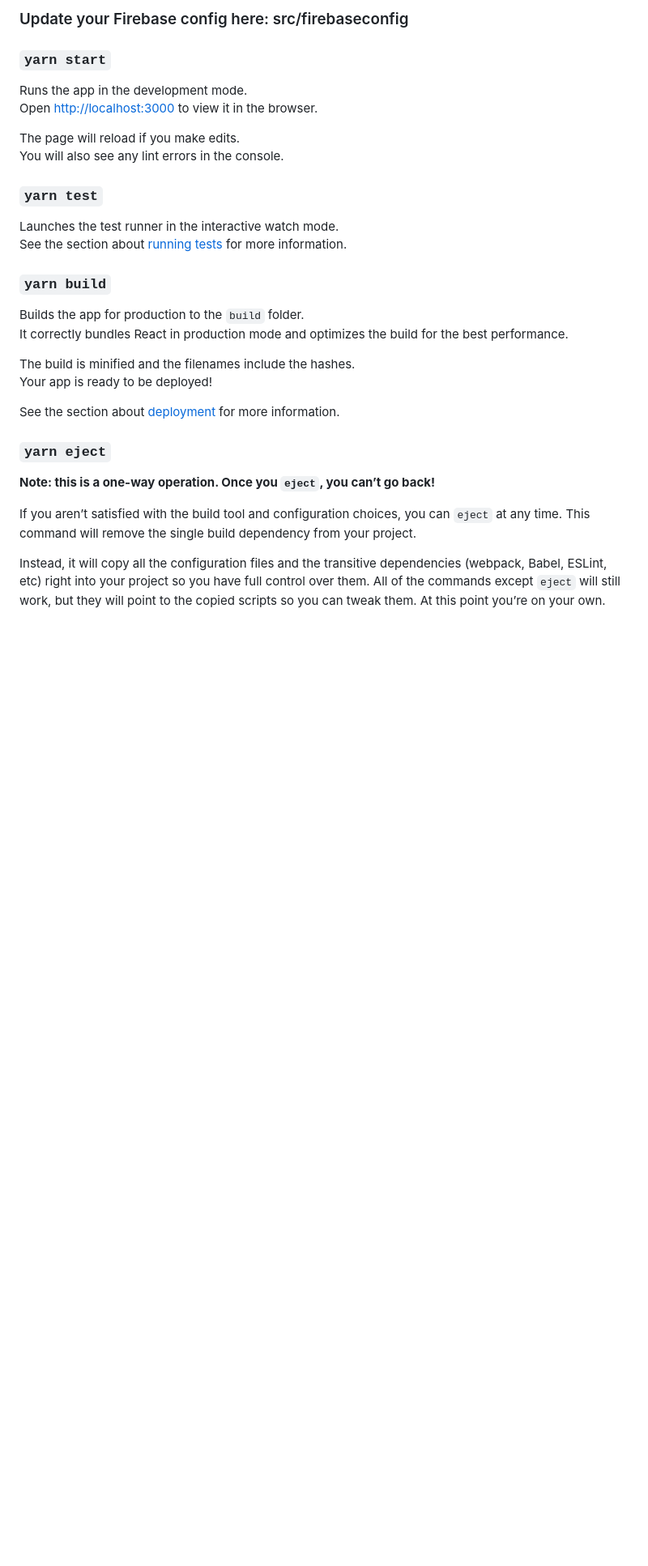
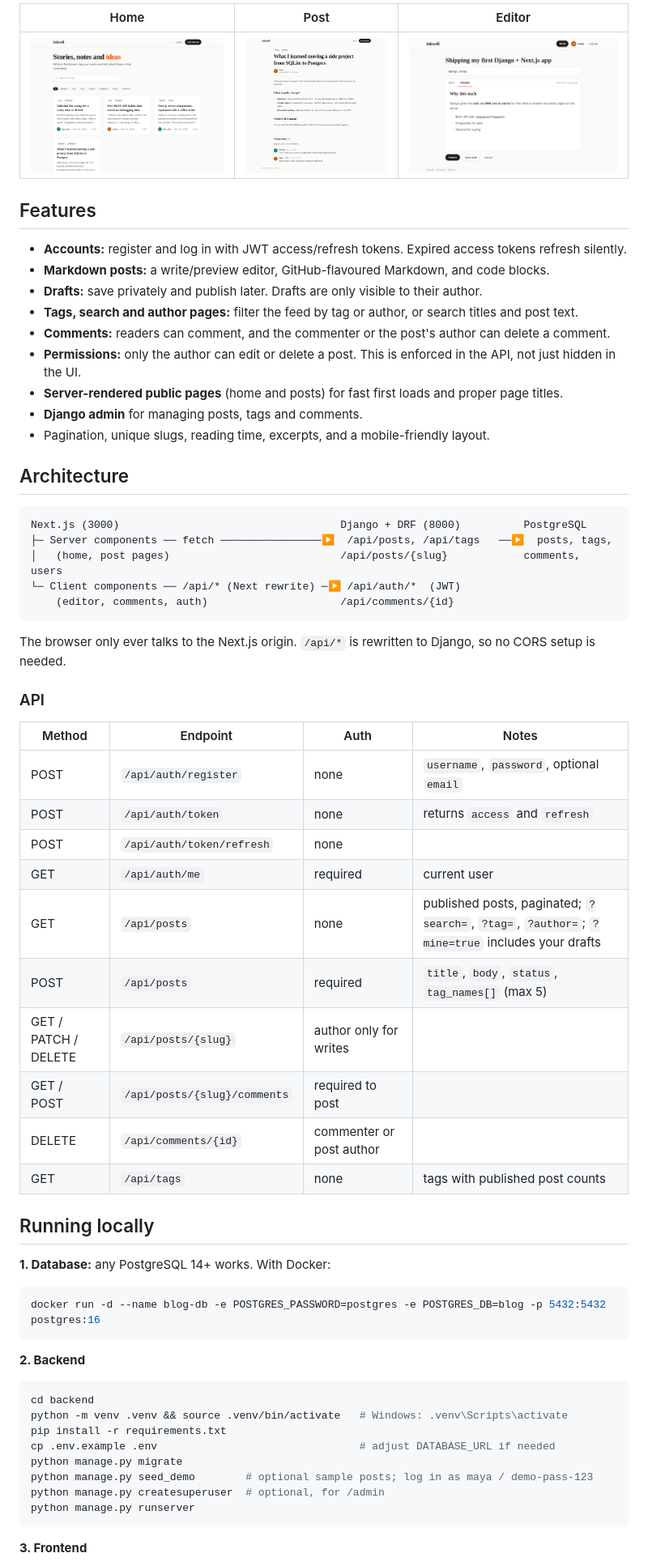
Before and after one commit to dhananjay1906/Blog-Web-App, a Markdown page: README.md, the part around one of its changes. Shown at 81% size. Rendered like a GitHub page; pictures changed too: docs/editor.png (added), docs/home.png (added), docs/post.png (added); blank space fills up the shorter version.

Commit message:
Update README with screenshots and demo

````diff
--- a/README.md
+++ b/README.md
@@ -9,34 +14,67 @@ In the project directory, you can run:
 
-### Update your Firebase config here: src/firebaseconfig
+| Home | Post | Editor |
+|---|---|---|
+| ![Home page](docs/home.png) | ![Post page](docs/post.png) | ![Editor with preview](docs/editor.png) |
 
-### `yarn start`
+## Features
 
-Runs the app in the development mode.\
-Open [http://localhost:3000](http://localhost:3000) to view it in the browser.
+- **Accounts:** register and log in with JWT access/refresh tokens. Expired access tokens refresh silently.
+- **Markdown posts:** a write/preview editor, GitHub-flavoured Markdown, and code blocks.
+- **Drafts:** save privately and publish later. Drafts are only visible to their author.
+- **Tags, search and author pages:** filter the feed by tag or author, or search titles and post text.
+- **Comments:** readers can comment, and the commenter or the post's author can delete a comment.
+- **Permissions:** only the author can edit or delete a post. This is enforced in the API, not just hidden in the UI.
+- **Server-rendered public pages** (home and posts) for fast first loads and proper page titles.
+- **Django admin** for managing posts, tags and comments.
+- Pagination, unique slugs, reading time, excerpts, and a mobile-friendly layout.
 
-The page will reload if you make edits.\
-You will also see any lint errors in the console.
+## Architecture
 
-### `yarn test`
+```
+Next.js (3000)                                   Django + DRF (8000)          PostgreSQL
+├─ Server components ── fetch ────────────────▶  /api/posts, /api/tags   ──▶  posts, tags,
+│   (home, post pages)                           /api/posts/{slug}            comments, users
+└─ Client components ── /api/* (Next rewrite) ─▶ /api/auth/*  (JWT)
+    (editor, comments, auth)                     /api/comments/{id}
+```
 
-Launches the test runner in the interactive watch mode.\
-See the section about [running tests](https://facebook.github.io/create-react-app/docs/running-tests) for more information.
+The browser only ever talks to the Next.js origin. `/api/*` is rewritten to Django, so no CORS setup is needed.
 
-### `yarn build`
+### API
 
-Builds the app for production to the `build` folder.\
-It correctly bundles React in production mode and optimizes the build for the best performance.
+| Method | Endpoint | Auth | Notes |
+|---|---|---|---|
+| POST | `/api/auth/register` | none | `username`, `password`, optional `email` |
+| POST | `/api/auth/token` | none | returns `access` and `refresh` |
+| POST | `/api/auth/token/refresh` | none | |
+| GET | `/api/auth/me` | required | current user |
+| GET | `/api/posts` | none | published posts, paginated; `?search=`, `?tag=`, `?author=`; `?mine=true` includes your drafts |
+| POST | `/api/posts` | required | `title`, `body`, `status`, `tag_names[]` (max 5) |
+| GET / PATCH / DELETE | `/api/posts/{slug}` | author only for writes | |
+| GET / POST | `/api/posts/{slug}/comments` | required to post | |
+| DELETE | `/api/comments/{id}` | commenter or post author | |
+| GET | `/api/tags` | none | tags with published post counts |
 
-The build is minified and the filenames include the hashes.\
-Your app is ready to be deployed!
+## Running locally
 
-See the section about [deployment](https://facebook.github.io/create-react-app/docs/deployment) for more information.
+**1. Database:** any PostgreSQL 14+ works. With Docker:
 
-### `yarn eject`
+```bash
+docker run -d --name blog-db -e POSTGRES_PASSWORD=postgres -e POSTGRES_DB=blog -p 5432:5432 postgres:16
+```
 
-**Note: this is a one-way operation. Once you `eject`, you can’t go back!**
+**2. Backend**
 
-If you aren’t satisfied with the build tool and configuration choices, you can `eject` at any time. This command will remove the single build dependency from your project.
+```bash
+cd backend
+python -m venv .venv && source .venv/bin/activate   # Windows: .venv\Scripts\activate
+pip install -r requirements.txt
+cp .env.example .env                                # adjust DATABASE_URL if needed
+python manage.py migrate
+python manage.py seed_demo        # optional sample posts; log in as maya / demo-pass-123
+python manage.py createsuperuser  # optional, for /admin
+python manage.py runserver
+```
 
-Instead, it will copy all the configuration files and the transitive dependencies (webpack, Babel, ESLint, etc) right into your project so you have full control over them. All of the commands except `eject` will still work, but they will point to the copied scripts so you can tweak them. At this point you’re on your own.
+**3. Frontend**
 
````
Also changed, not shown: other parts of README.md (+64 -6 lines), 1 other file.
